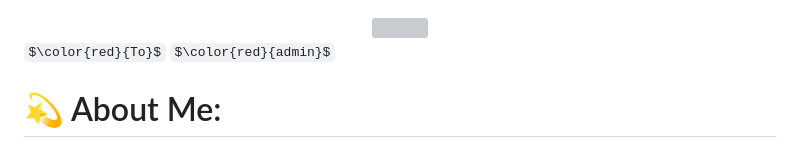
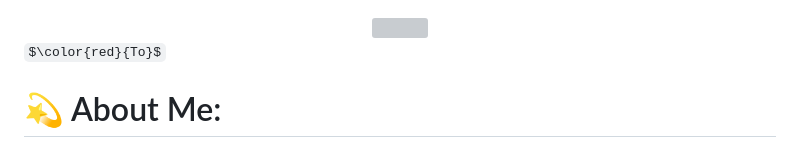
Before and after one commit to XarrrdaS/main, a Markdown page: README.md, the part around the change. Rendered like a GitHub page; some formulas as TeX source; grey boxes are pictures that could not be loaded.

```diff
--- a/README.md
+++ b/README.md
@@ -1,8 +1,12 @@
 <div id="header" align="center">
   <img src="https://media.giphy.com/media/v1.Y2lkPTc5MGI3NjExOWNkMWM5MTNmM2JlZTlkYTJiMGNjNGJhMTQ2MjNjZWQwN2FlNDhkNSZlcD12MV9pbnRlcm5hbF9naWZzX2dpZklkJmN0PWc/2IudUHdI075HL02Pkk/giphy.gif" width="100"/>
 </div>
+
+
 $\color{red}{To}$
-$\color{red}{admin}$
+
+
+
 <h1> 💫 About Me:</h1>
 I'm a passionate programmer with 2 years of experience. 👨‍💻 Creating apps and websites is my hobby and an opportunity to meet the unique requirements of each project. As a perfectionist, I pay close attention to every detail, striving for excellence in everything I do. <br><br>I'm not afraid of challenges, and I believe that nothing is impossible. 💪 I quickly and efficiently learn new technologies and integrate them into my work, and every project I undertake is treated with utmost care and dedication. For me, the quality of work and customer satisfaction are the top priorities. <br><br>My enthusiasm for programming motivates me to constantly learn, grow and improve my skills. 🚀 I'm dedicated to achieving the best results and creating projects that stand out from the rest. <br><br>Feel free to check out my website 😊: https://www.mekacper.pl/
 
```
